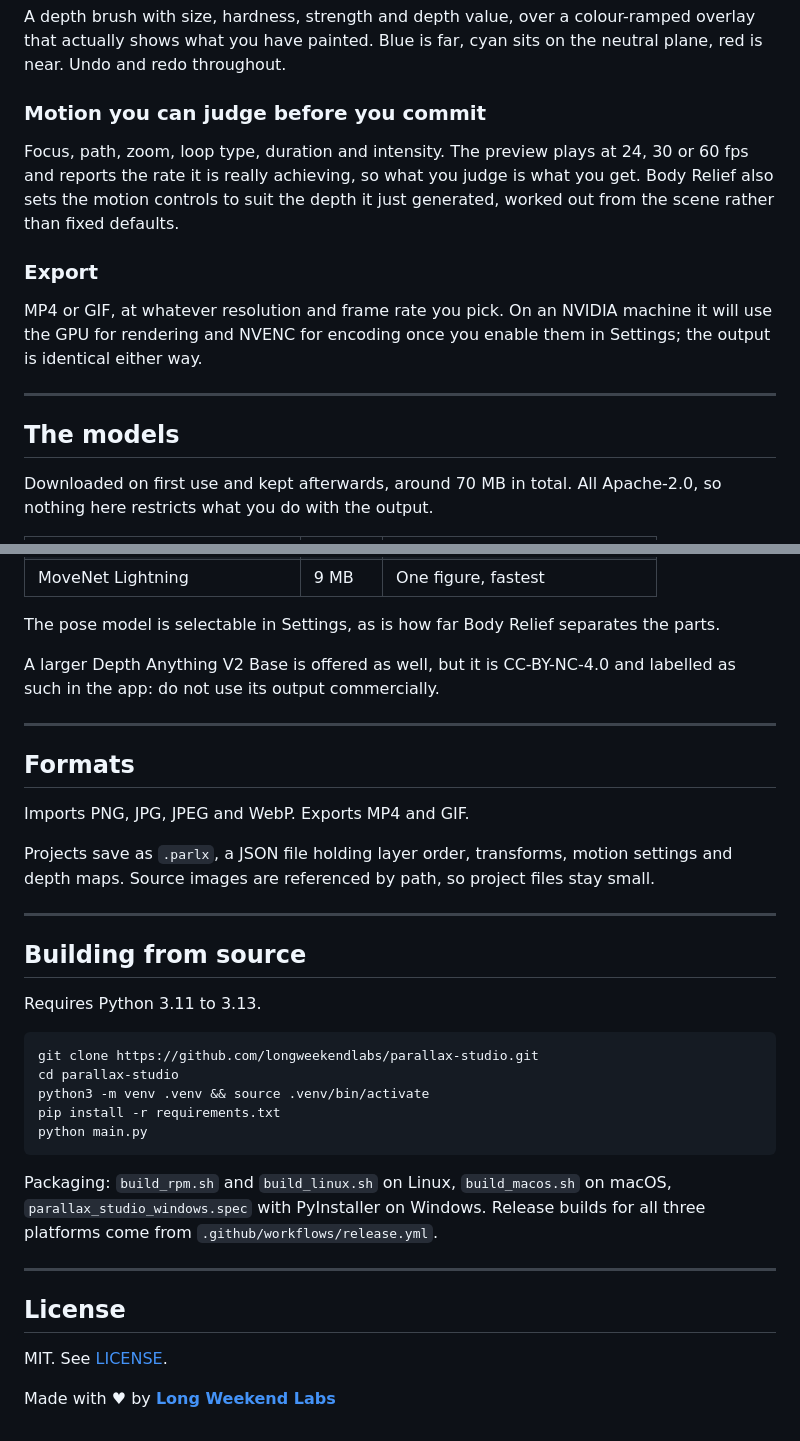
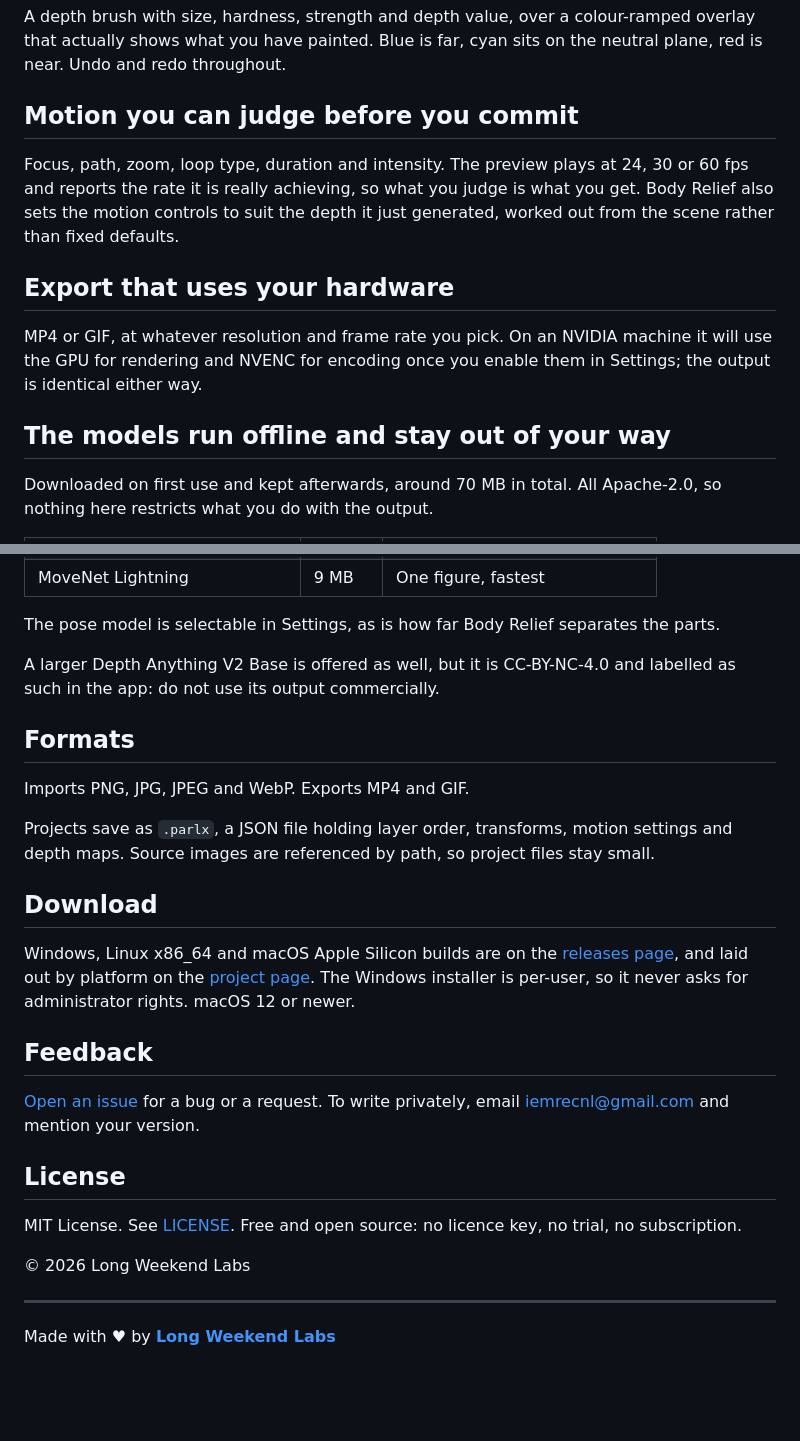
Before and after one commit to longweekendlabs/parallax-studio, a Markdown page: README.md, 2 parts joined by grey strips. GitHub-like rendering; blank space fills up the shorter version.

````diff
--- a/README.md
+++ b/README.md
@@ -49,17 +28,15 @@ Two buttons generate depth for you.
 
 A depth brush with size, hardness, strength and depth value, over a colour-ramped overlay that actually shows what you have painted. Blue is far, cyan sits on the neutral plane, red is near. Undo and redo throughout.
 
-### Motion you can judge before you commit
+## Motion you can judge before you commit
 
 Focus, path, zoom, loop type, duration and intensity. The preview plays at 24, 30 or 60 fps and reports the rate it is really achieving, so what you judge is what you get. Body Relief also sets the motion controls to suit the depth it just generated, worked out from the scene rather than fixed defaults.
 
-### Export
+## Export that uses your hardware
 
 MP4 or GIF, at whatever resolution and frame rate you pick. On an NVIDIA machine it will use the GPU for rendering and NVENC for encoding once you enable them in Settings; the output is identical either way.
 
----
-
-## The models
+## The models run offline and stay out of your way
 
 Downloaded on first use and kept afterwards, around 70 MB in total. All Apache-2.0, so nothing here restricts what you do with the output.
 
@@ -75,34 +52,26 @@ The pose model is selectable in Settings, as is how far Body Relief separates th
 
 A larger Depth Anything V2 Base is offered as well, but it is CC-BY-NC-4.0 and labelled as such in the app: do not use its output commercially.
 
----
-
 ## Formats
 
 Imports PNG, JPG, JPEG and WebP. Exports MP4 and GIF.
 
 Projects save as `.parlx`, a JSON file holding layer order, transforms, motion settings and depth maps. Source images are referenced by path, so project files stay small.
 
----
+## Download
 
-## Building from source
+Windows, Linux x86_64 and macOS Apple Silicon builds are on the [releases page](https://github.com/longweekendlabs/parallax-studio/releases/latest), and laid out by platform on the [project page](https://longweekendlabs.github.io/parallax-studio/). The Windows installer is per-user, so it never asks for administrator rights. macOS 12 or newer.
 
-Requires Python 3.11 to 3.13.
+## Feedback
 
-```bash
-git clone https://github.com/longweekendlabs/parallax-studio.git
-cd parallax-studio
-python3 -m venv .venv && source .venv/bin/activate
-pip install -r requirements.txt
-python main.py
-```
+[Open an issue](https://github.com/longweekendlabs/parallax-studio/issues) for a bug or a request. To write privately, email [iemrecnl@gmail.com](mailto:iemrecnl@gmail.com?subject=Parallax%20Studio%20feedback) and mention your version.
 
-Packaging: `build_rpm.sh` and `build_linux.sh` on Linux, `build_macos.sh` on macOS, `parallax_studio_windows.spec` with PyInstaller on Windows. Release builds for all three platforms come from `.github/workflows/release.yml`.
+## License
+
+MIT License. See [LICENSE](LICENSE). Free and open source: no licence key, no trial, no subscription.
+
+© 2026 Long Weekend Labs
 
 ---
 
-## License
-
-MIT. See [LICENSE](LICENSE).
-
 Made with ♥ by **[Long Weekend Labs](https://github.com/longweekendlabs)**
````
Also changed, not shown: other parts of README.md (+8 -29 lines).
